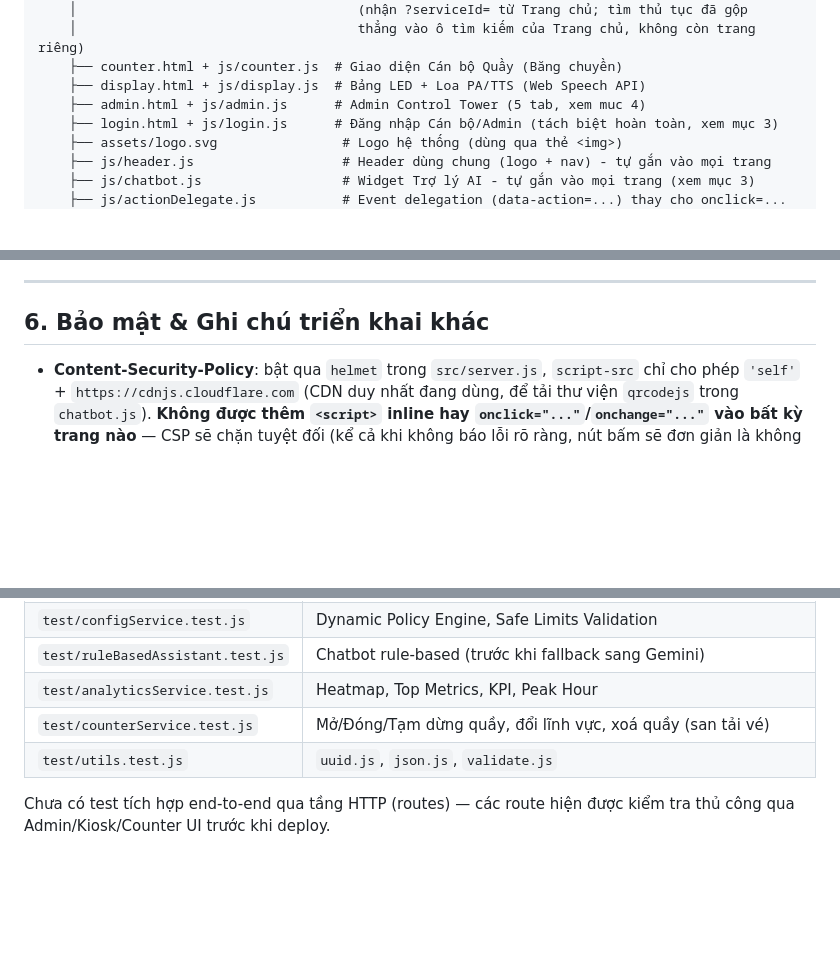
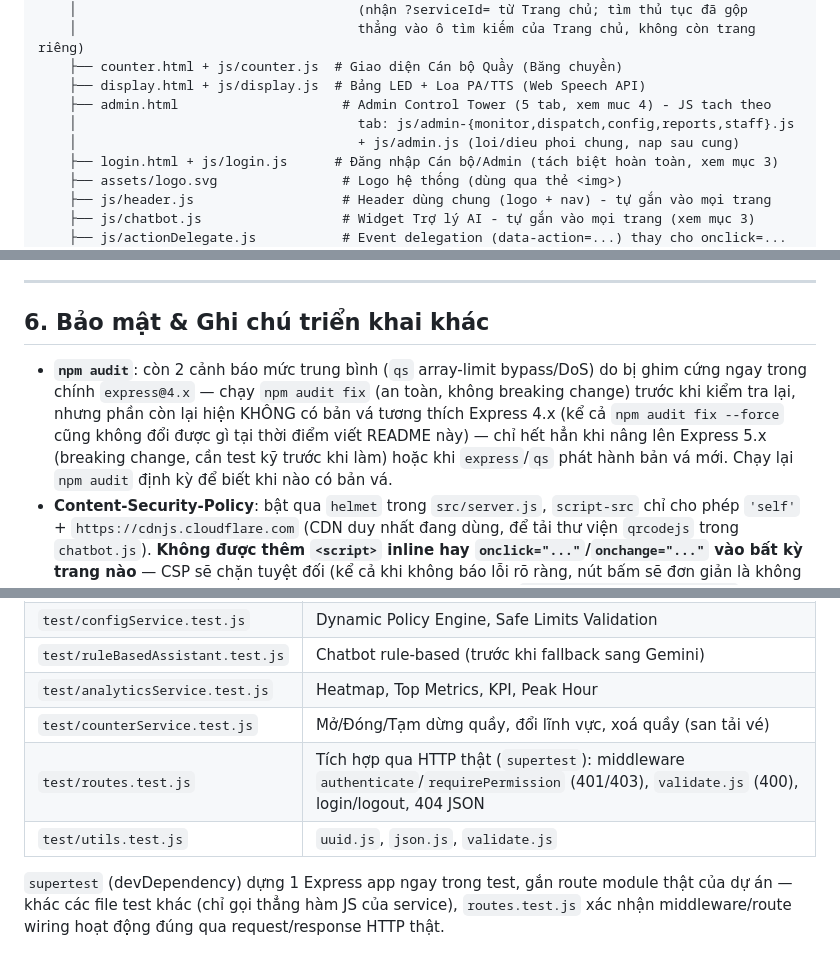
Before and after one commit to nam25msa13253-png/demotrangweb, a Markdown page: README.md, 3 parts joined by grey strips. GitHub-like rendering; blank space fills up the shorter version.

```diff
--- a/README.md
+++ b/README.md
@@ -50,7 +54,9 @@ smart-queue-system/
     │                                    thẳng vào ô tìm kiếm của Trang chủ, không còn trang riêng)
     ├── counter.html + js/counter.js  # Giao diện Cán bộ Quầy (Băng chuyền)
     ├── display.html + js/display.js  # Bảng LED + Loa PA/TTS (Web Speech API)
-    ├── admin.html + js/admin.js      # Admin Control Tower (5 tab, xem muc 4)
+    ├── admin.html                     # Admin Control Tower (5 tab, xem muc 4) - JS tach theo
+    │                                    tab: js/admin-{monitor,dispatch,config,reports,staff}.js
+    │                                    + js/admin.js (loi/dieu phoi chung, nap sau cung)
     ├── login.html + js/login.js      # Đăng nhập Cán bộ/Admin (tách biệt hoàn toàn, xem mục 3)
     ├── assets/logo.svg                # Logo hệ thống (dùng qua thẻ <img>)
     ├── js/header.js                   # Header dùng chung (logo + nav) - tự gắn vào mọi trang
@@ -252,6 +270,12 @@ ngoài + cấu hình SSL/TCP Proxy thủ công). Vài điểm đáng chú ý sau
 
 ## 6. Bảo mật & Ghi chú triển khai khác
 
+- **`npm audit`**: còn 2 cảnh báo mức trung bình (`qs` array-limit bypass/DoS) do bị ghim cứng
+  ngay trong chính `express@4.x` — chạy `npm audit fix` (an toàn, không breaking change) trước
+  khi kiểm tra lại, nhưng phần còn lại hiện KHÔNG có bản vá tương thích Express 4.x (kể cả
+  `npm audit fix --force` cũng không đổi được gì tại thời điểm viết README này) — chỉ hết hẳn khi
+  nâng lên Express 5.x (breaking change, cần test kỹ trước khi làm) hoặc khi `express`/`qs` phát
+  hành bản vá mới. Chạy lại `npm audit` định kỳ để biết khi nào có bản vá.
 - **Content-Security-Policy**: bật qua `helmet` trong `src/server.js`, `script-src` chỉ cho phép
   `'self'` + `https://cdnjs.cloudflare.com` (CDN duy nhất đang dùng, để tải thư viện `qrcodejs`
   trong `chatbot.js`). **Không được thêm `<script>` inline hay `onclick="..."`/`onchange="..."`
@@ -308,7 +332,9 @@ CI (`.github/workflows/ci.yml`) tự chạy `npm test` mỗi lần push/tạo Pu
 | `test/ruleBasedAssistant.test.js` | Chatbot rule-based (trước khi fallback sang Gemini) |
 | `test/analyticsService.test.js` | Heatmap, Top Metrics, KPI, Peak Hour |
 | `test/counterService.test.js` | Mở/Đóng/Tạm dừng quầy, đổi lĩnh vực, xoá quầy (san tải vé) |
+| `test/routes.test.js` | Tích hợp qua HTTP thật (`supertest`): middleware `authenticate`/`requirePermission` (401/403), `validate.js` (400), login/logout, 404 JSON |
 | `test/utils.test.js` | `uuid.js`, `json.js`, `validate.js` |
 
-Chưa có test tích hợp end-to-end qua tầng HTTP (routes) — các route hiện được kiểm tra thủ công
-qua Admin/Kiosk/Counter UI trước khi deploy.
+`supertest` (devDependency) dựng 1 Express app ngay trong test, gắn route module thật của dự
+án — khác các file test khác (chỉ gọi thẳng hàm JS của service), `routes.test.js` xác nhận
+middleware/route wiring hoạt động đúng qua request/response HTTP thật.
```
Also changed, not shown: other parts of README.md (+21 -5 lines).
